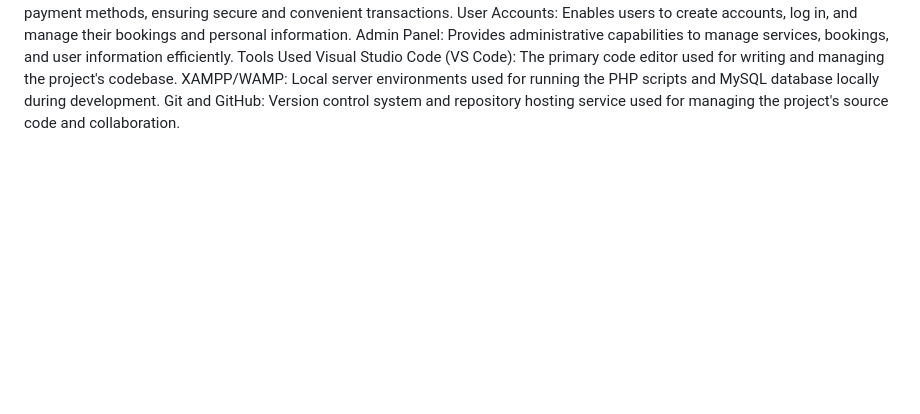
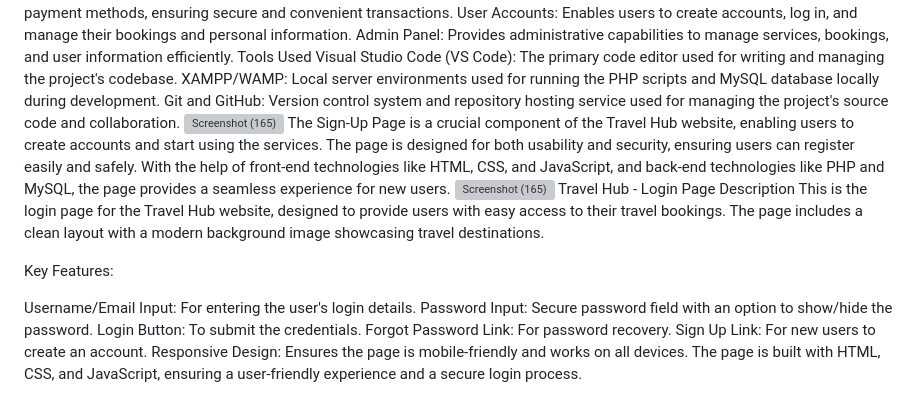
Before and after one commit to jaswanth1904/Travel-booking-website, a Markdown page: README.md, the part around the change. Drawn GitHub-style; blank space fills up the shorter version; grey boxes are pictures that could not be loaded.

```diff
--- a/README.md
+++ b/README.md
@@ -40,3 +40,18 @@ Tools Used
 Visual Studio Code (VS Code): The primary code editor used for writing and managing the project's codebase.
 XAMPP/WAMP: Local server environments used for running the PHP scripts and MySQL database locally during development.
 Git and GitHub: Version control system and repository hosting service used for managing the project's source code and collaboration.
+![Screenshot (165)](https://github.com/user-attachments/assets/dd6680a2-1165-4b22-8159-3ec161e0aaaf)
+The Sign-Up Page is a crucial component of the Travel Hub website, enabling users to create accounts and start using the services. The page is designed for both usability and security, ensuring users can register easily and safely. With the help of front-end technologies like HTML, CSS, and JavaScript, and back-end technologies like PHP and MySQL, the page provides a seamless experience for new users.
+![Screenshot (165)](https://github.com/user-attachments/assets/3d1cf75b-40ad-4218-95eb-5c58a98512ca)
+Travel Hub - Login Page Description
+This is the login page for the Travel Hub website, designed to provide users with easy access to their travel bookings. The page includes a clean layout with a modern background image showcasing travel destinations.
+
+Key Features:
+
+Username/Email Input: For entering the user's login details.
+Password Input: Secure password field with an option to show/hide the password.
+Login Button: To submit the credentials.
+Forgot Password Link: For password recovery.
+Sign Up Link: For new users to create an account.
+Responsive Design: Ensures the page is mobile-friendly and works on all devices.
+The page is built with HTML, CSS, and JavaScript, ensuring a user-friendly experience and a secure login process.
```
